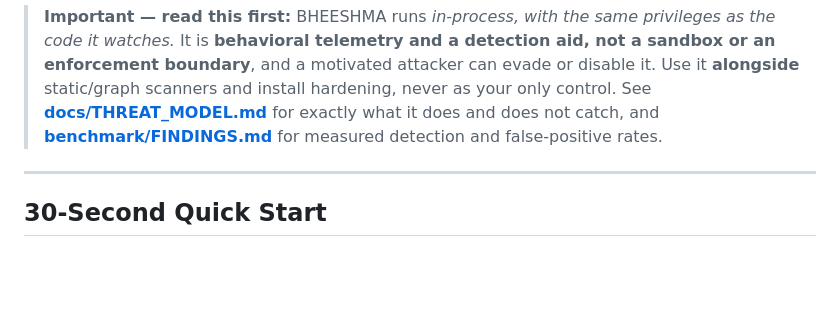
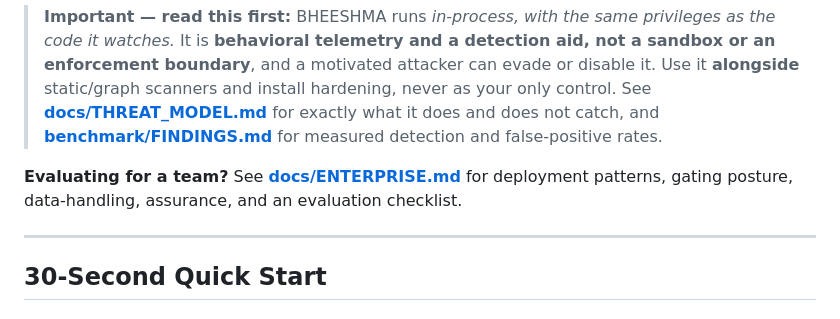
Before and after one commit to bb1nfosec/bheeshma, a Markdown page: README.md, the part around the change. Drawn GitHub-style; blank space fills up the shorter version.

```diff
--- a/README.md
+++ b/README.md
@@ -53,6 +53,10 @@ Static and registry-graph scanners (Socket.dev, Snyk, Dependabot, npm audit) rea
 > **[docs/THREAT_MODEL.md](docs/THREAT_MODEL.md)** for exactly what it does and
 > does not catch, and **[benchmark/FINDINGS.md](benchmark/FINDINGS.md)** for
 > measured detection and false-positive rates.
+
+**Evaluating for a team?** See **[docs/ENTERPRISE.md](docs/ENTERPRISE.md)** for
+deployment patterns, gating posture, data-handling, assurance, and an evaluation
+checklist.
 
 ---
 
```
Also changed, not shown: docs/ENTERPRISE.md (added, +124 -0 lines).
